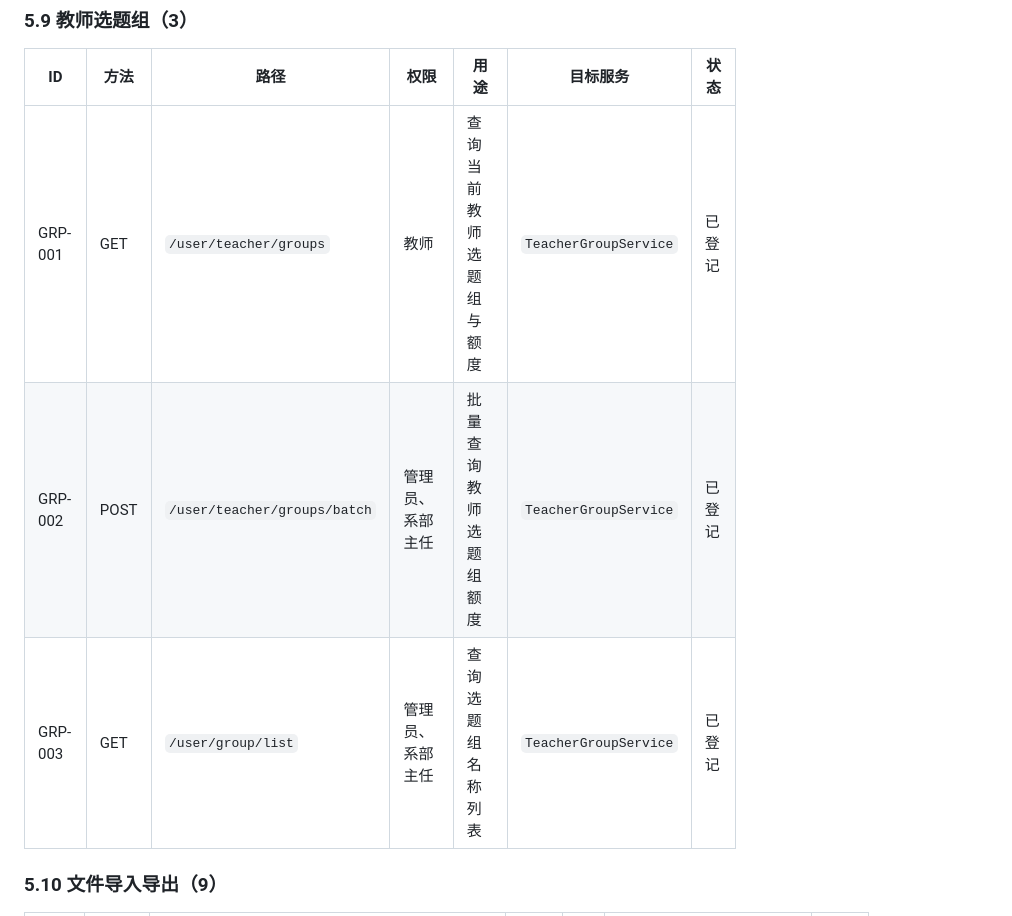
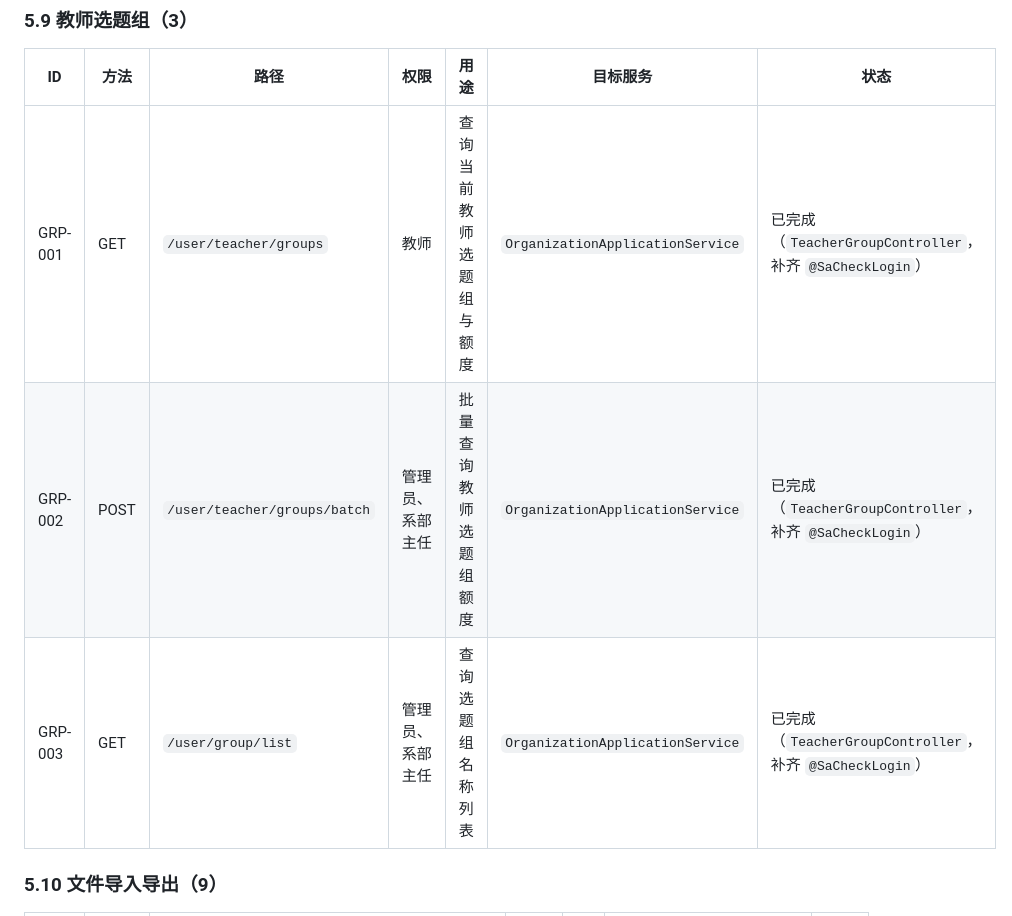
Before and after one commit to wobushi041/NCG-Graduation-Topic-Selection-System, a Markdown page: docs/HTTP_API_REFACTOR_STATUS.md, the part around one of its changes. Rendered like a GitHub page.

```diff
--- a/docs/HTTP_API_REFACTOR_STATUS.md
+++ b/docs/HTTP_API_REFACTOR_STATUS.md
@@ -220,9 +220,9 @@ HTTP / JSON
 
 | ID | 方法 | 路径 | 权限 | 用途 | 目标服务 | 状态 |
 |---|---|---|---|---|---|---|
-| GRP-001 | GET | `/user/teacher/groups` | 教师 | 查询当前教师选题组与额度 | `TeacherGroupService` | 已登记 |
-| GRP-002 | POST | `/user/teacher/groups/batch` | 管理员、系部主任 | 批量查询教师选题组额度 | `TeacherGroupService` | 已登记 |
-| GRP-003 | GET | `/user/group/list` | 管理员、系部主任 | 查询选题组名称列表 | `TeacherGroupService` | 已登记 |
+| GRP-001 | GET | `/user/teacher/groups` | 教师 | 查询当前教师选题组与额度 | `OrganizationApplicationService` | 已完成（`TeacherGroupController`，补齐 `@SaCheckLogin`） |
+| GRP-002 | POST | `/user/teacher/groups/batch` | 管理员、系部主任 | 批量查询教师选题组额度 | `OrganizationApplicationService` | 已完成（`TeacherGroupController`，补齐 `@SaCheckLogin`） |
+| GRP-003 | GET | `/user/group/list` | 管理员、系部主任 | 查询选题组名称列表 | `OrganizationApplicationService` | 已完成（`TeacherGroupController`，补齐 `@SaCheckLogin`） |
 
 ### 5.10 文件导入导出（9）
 
```
Also changed, not shown: other parts of docs/HTTP_API_REFACTOR_STATUS.md (+28 -16 lines), docs/ORGANIZATION_GROUP_REFACTOR_COMPLETION.md (added, +61 -0 lines).
